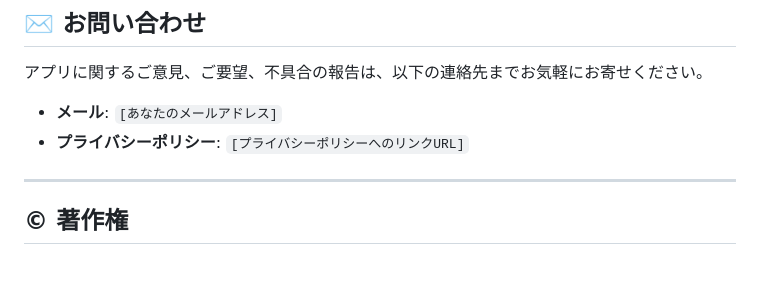
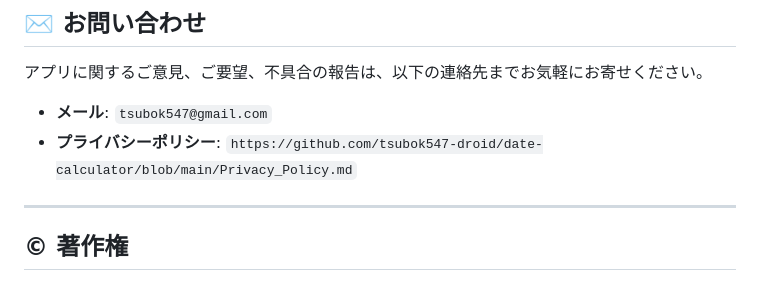
Before and after one commit to tsubok547-droid/date-calculator, a Markdown page: README.md, the part around the change. Drawn GitHub-style.

Commit message:
Readmeファイルの更新

```diff
--- a/README.md
+++ b/README.md
@@ -48,8 +48,8 @@
 
 アプリに関するご意見、ご要望、不具合の報告は、以下の連絡先までお気軽にお寄せください。
 
-* **メール**: `[あなたのメールアドレス]`
-* **プライバシーポリシー**: `[プライバシーポリシーへのリンクURL]`
+* **メール**: `tsubok547@gmail.com`
+* **プライバシーポリシー**: `https://github.com/tsubok547-droid/date-calculator/blob/main/Privacy_Policy.md`
 
 ---
 
```
